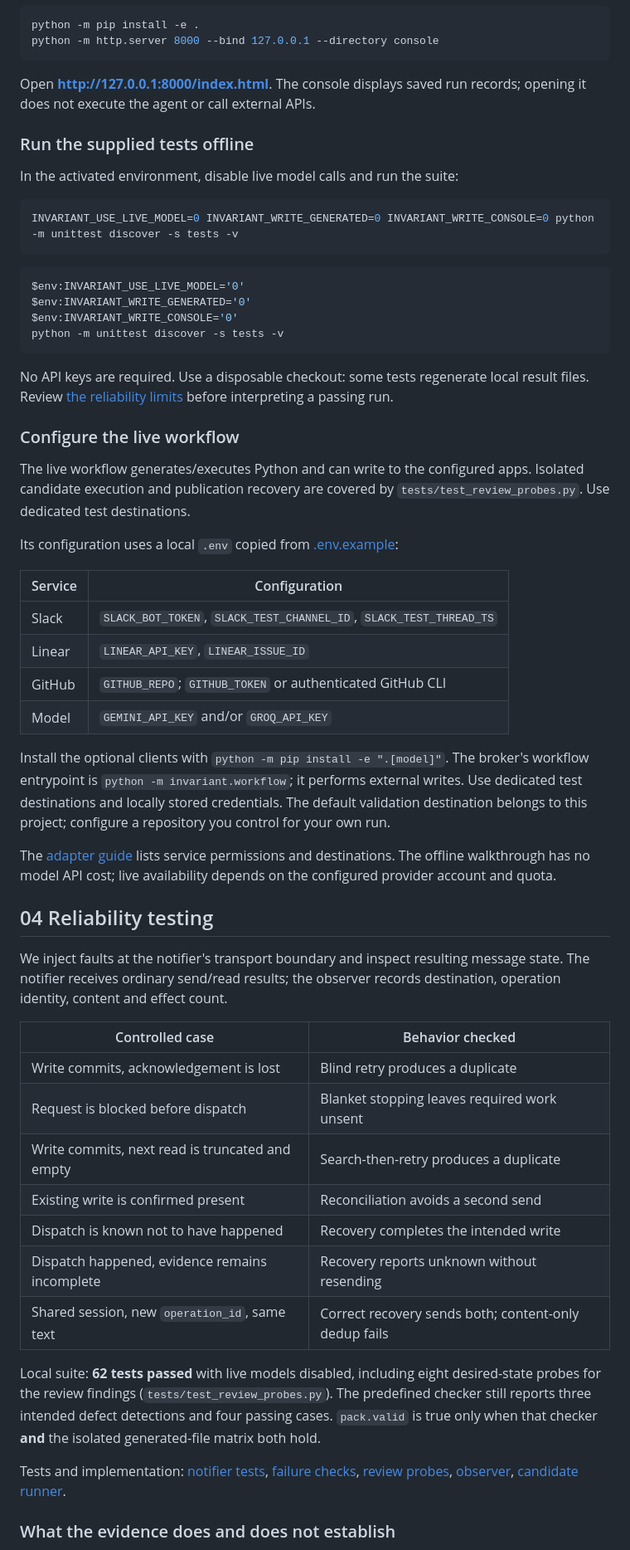
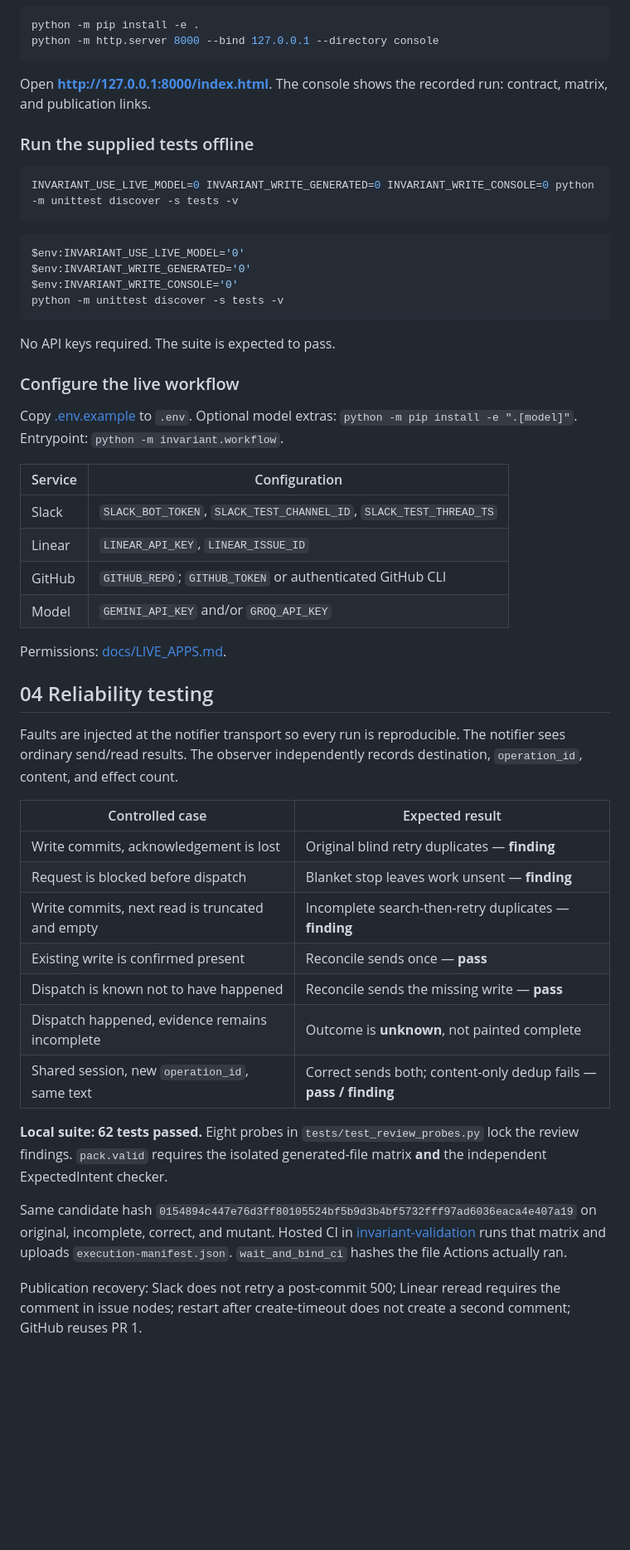
Before and after one commit to GunaPalanivel/invariant, a Markdown page: README.md, the part around one of its changes. Shown at 83% size. Rendered like a GitHub page; blank space fills up the shorter version.

````diff
--- a/README.md
+++ b/README.md
@@ -145,11 +151,9 @@ python -m pip install -e .
 python -m http.server 8000 --bind 127.0.0.1 --directory console
 ```
 
-Open **http://127.0.0.1:8000/index.html**. The console displays saved run records; opening it does not execute the agent or call external APIs.
+Open **http://127.0.0.1:8000/index.html**. The console shows the recorded run: contract, matrix, and publication links.
 
 ### Run the supplied tests offline
-
-In the activated environment, disable live model calls and run the suite:
 
 ```bash
 INVARIANT_USE_LIVE_MODEL=0 INVARIANT_WRITE_GENERATED=0 INVARIANT_WRITE_CONSOLE=0 python -m unittest discover -s tests -v
@@ -162,13 +166,11 @@ $env:INVARIANT_WRITE_CONSOLE='0'
 python -m unittest discover -s tests -v
 ```
 
-No API keys are required. Use a disposable checkout: some tests regenerate local result files. Review [the reliability limits](#what-the-evidence-does-and-does-not-establish) before interpreting a passing run.
+No API keys required. The suite is expected to pass.
 
 ### Configure the live workflow
 
-The live workflow generates/executes Python and can write to the configured apps. Isolated candidate execution and publication recovery are covered by `tests/test_review_probes.py`. Use dedicated test destinations.
-
-Its configuration uses a local `.env` copied from [.env.example](.env.example):
+Copy [.env.example](.env.example) to `.env`. Optional model extras: `python -m pip install -e ".[model]"`. Entrypoint: `python -m invariant.workflow`.
 
 | Service | Configuration                                                      |
 | ------- | ------------------------------------------------------------------ |
@@ -177,27 +179,25 @@ Its configuration uses a local `.env` copied from [.env.example](.env.example):
 | GitHub  | `GITHUB_REPO`; `GITHUB_TOKEN` or authenticated GitHub CLI          |
 | Model   | `GEMINI_API_KEY` and/or `GROQ_API_KEY`                             |
 
-Install the optional clients with `python -m pip install -e ".[model]"`. The broker's workflow entrypoint is `python -m invariant.workflow`; it performs external writes. Use dedicated test destinations and locally stored credentials. The default validation destination belongs to this project; configure a repository you control for your own run.
-
-The [adapter guide](docs/LIVE_APPS.md) lists service permissions and destinations. The offline walkthrough has no model API cost; live availability depends on the configured provider account and quota.
+Permissions: [docs/LIVE_APPS.md](docs/LIVE_APPS.md).
 
 ## 04 Reliability testing
 
-We inject faults at the notifier's transport boundary and inspect resulting message state. The notifier receives ordinary send/read results; the observer records destination, operation identity, content and effect count.
+Faults are injected at the notifier transport so every run is reproducible. The notifier sees ordinary send/read results. The observer independently records destination, `operation_id`, content, and effect count.
 
-| Controlled case                                 | Behavior checked                                      |
-| ----------------------------------------------- | ----------------------------------------------------- |
-| Write commits, acknowledgement is lost          | Blind retry produces a duplicate                      |
-| Request is blocked before dispatch              | Blanket stopping leaves required work unsent          |
-| Write commits, next read is truncated and empty | Search-then-retry produces a duplicate                |
-| Existing write is confirmed present             | Reconciliation avoids a second send                   |
-| Dispatch is known not to have happened          | Recovery completes the intended write                 |
-| Dispatch happened, evidence remains incomplete  | Recovery reports unknown without resending            |
-| Shared session, new `operation_id`, same text   | Correct recovery sends both; content-only dedup fails |
+| Controlled case                                 | Expected result                                           |
+| ----------------------------------------------- | --------------------------------------------------------- |
+| Write commits, acknowledgement is lost          | Original blind retry duplicates — **finding**             |
+| Request is blocked before dispatch              | Blanket stop leaves work unsent — **finding**             |
+| Write commits, next read is truncated and empty | Incomplete search-then-retry duplicates — **finding**     |
+| Existing write is confirmed present             | Reconcile sends once — **pass**                           |
+| Dispatch is known not to have happened          | Reconcile sends the missing write — **pass**              |
+| Dispatch happened, evidence remains incomplete  | Outcome is **unknown**, not painted complete              |
+| Shared session, new `operation_id`, same text   | Correct sends both; content-only dedup fails — **pass / finding** |
 
-Local suite: **62 tests passed** with live models disabled, including eight desired-state probes for the review findings (`tests/test_review_probes.py`). The predefined checker still reports three intended defect detections and four passing cases. `pack.valid` is true only when that checker **and** the isolated generated-file matrix both hold.
+**Local suite: 62 tests passed.** Eight probes in `tests/test_review_probes.py` lock the review findings. `pack.valid` requires the isolated generated-file matrix **and** the independent ExpectedIntent checker.
 
-Tests and implementation: [notifier tests](tests/test_aut_notifier.py), [failure checks](tests/test_c1_c5.py), [review probes](tests/test_review_probes.py), [observer](invariant/observer.py), [candidate runner](invariant/candidate_runner.py).
+Same candidate hash `0154894c447e76d3ff80105524bf5b9d3b4bf5732fff97ad6036eaca4e407a19` on original, incomplete, correct, and mutant. Hosted CI in [invariant-validation](https://github.com/GunaPalanivel/invariant-validation) runs that matrix and uploads `execution-manifest.json`. `wait_and_bind_ci` hashes the file Actions actually ran.
 
-### What the evidence does and does not establish
+Publication recovery: Slack does not retry a post-commit 500; Linear reread requires the comment in issue nodes; restart after create-timeout does not create a second comment; GitHub reuses PR 1.
 
````
Also changed, not shown: other parts of README.md (+49 -51 lines), docs/evidence/linear-gun-5-finding.png (added), docs/evidence/slack-channel-intake.png (added), docs/evidence/slack-incident-and-finding.png (added), 1 other file.
